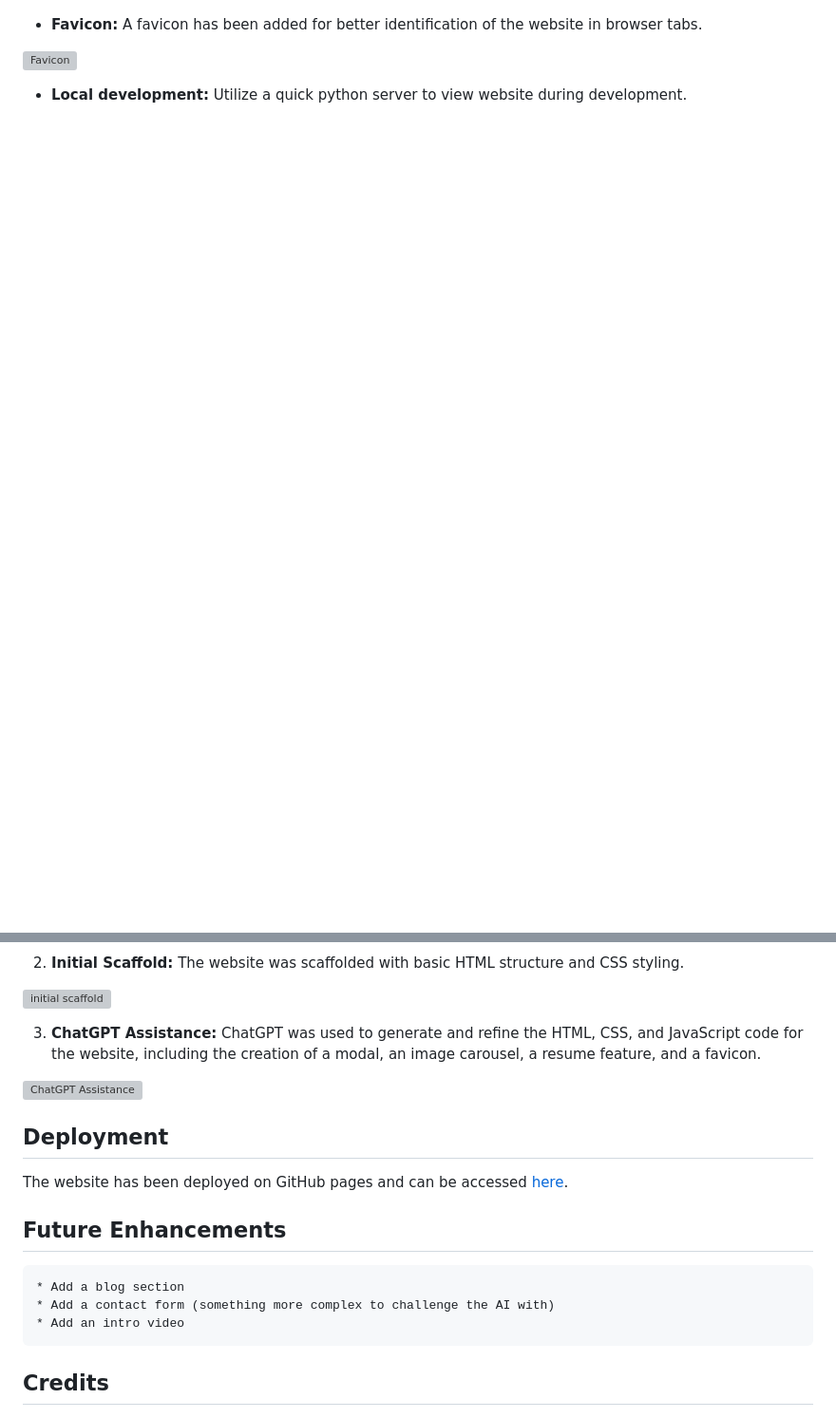
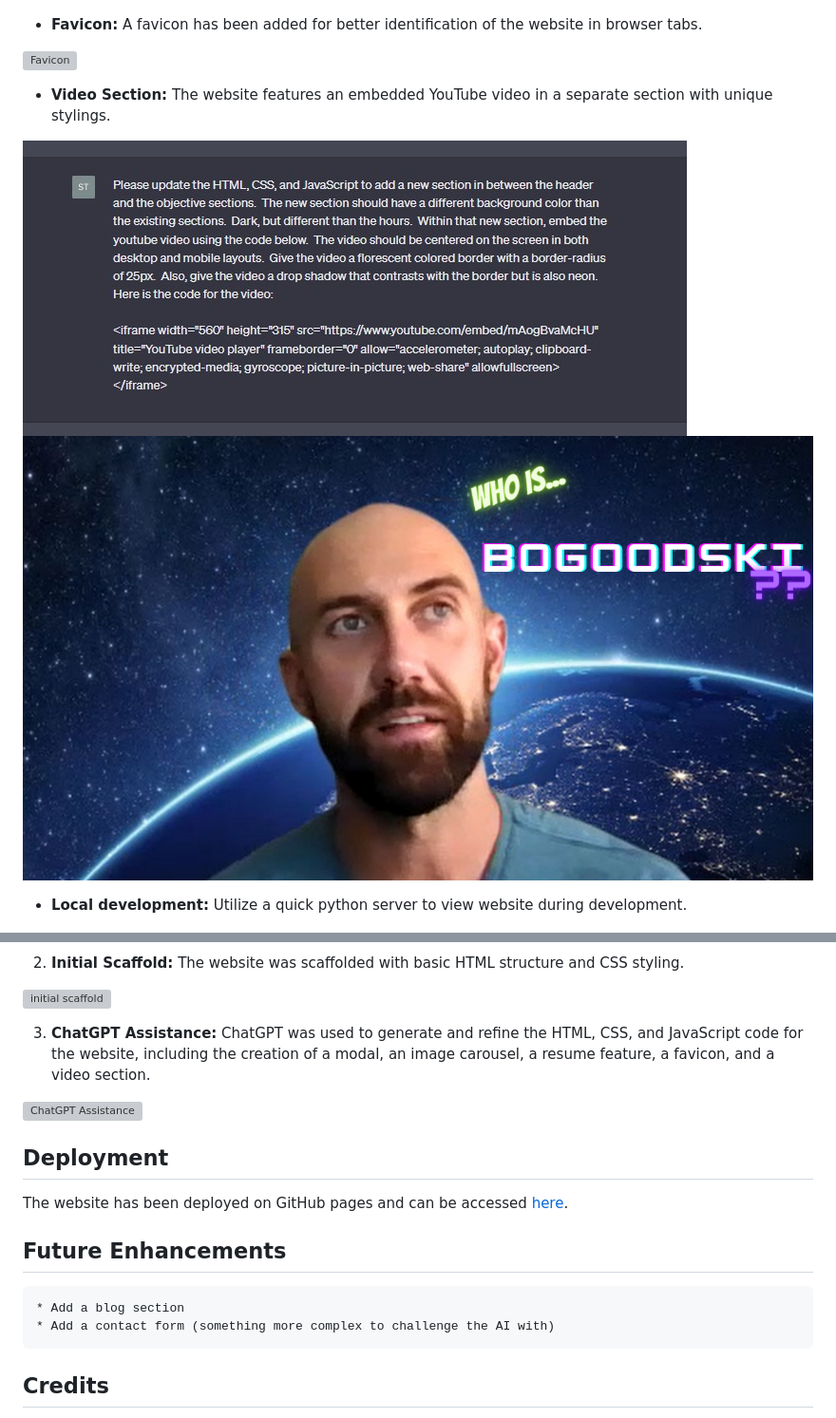
Before and after one commit to sbogucki12/bogoodski-ai, a Markdown page: README.md, 2 parts joined by grey strips. Shown: that part at 95% size. Drawn GitHub-style; pictures changed too: media/readme/bogoodski-intro-vid-thumb.png (added), media/readme/video-prompt.jpg (added); blank space fills up the shorter version; grey boxes are pictures that could not be loaded.

```diff
--- a/README.md
+++ b/README.md
@@ -66,6 +78,11 @@ The project started with basic scaffolding and style application to the website.
 
 ![Favicon](media/readme/favicon-generator.jpg)
 
+- **Video Section:** The website features an embedded YouTube video in a separate section with unique stylings.
+
+![Video Embed Prompt](media/readme/video-prompt.jpg)
+![Video Thumbnail](media/readme/bogoodski-intro-vid-thumb.png)
+
 - **Local development:** Utilize a quick python server to view website during development.
 
 ![server](media/readme/server.jpg)
@@ -80,7 +97,7 @@ The project started with basic scaffolding and style application to the website.
 
 ![initial scaffold](media/readme/initial-scaffold.jpg)
 
-3. **ChatGPT Assistance:** ChatGPT was used to generate and refine the HTML, CSS, and JavaScript code for the website, including the creation of a modal, an image carousel, a resume feature, and a favicon.
+3. **ChatGPT Assistance:** ChatGPT was used to generate and refine the HTML, CSS, and JavaScript code for the website, including the creation of a modal, an image carousel, a resume feature, a favicon, and a video section.
 
 ![ChatGPT Assistance](media/readme/font-awesome.jpg)
 
@@ -92,7 +109,6 @@ The website has been deployed on GitHub pages and can be accessed [here](https:/
 
     * Add a blog section
     * Add a contact form (something more complex to challenge the AI with)
-    * Add an intro video
 
 ## Credits
 
```
Also changed, not shown: other parts of README.md (+13 -1 lines), 3 other files.
